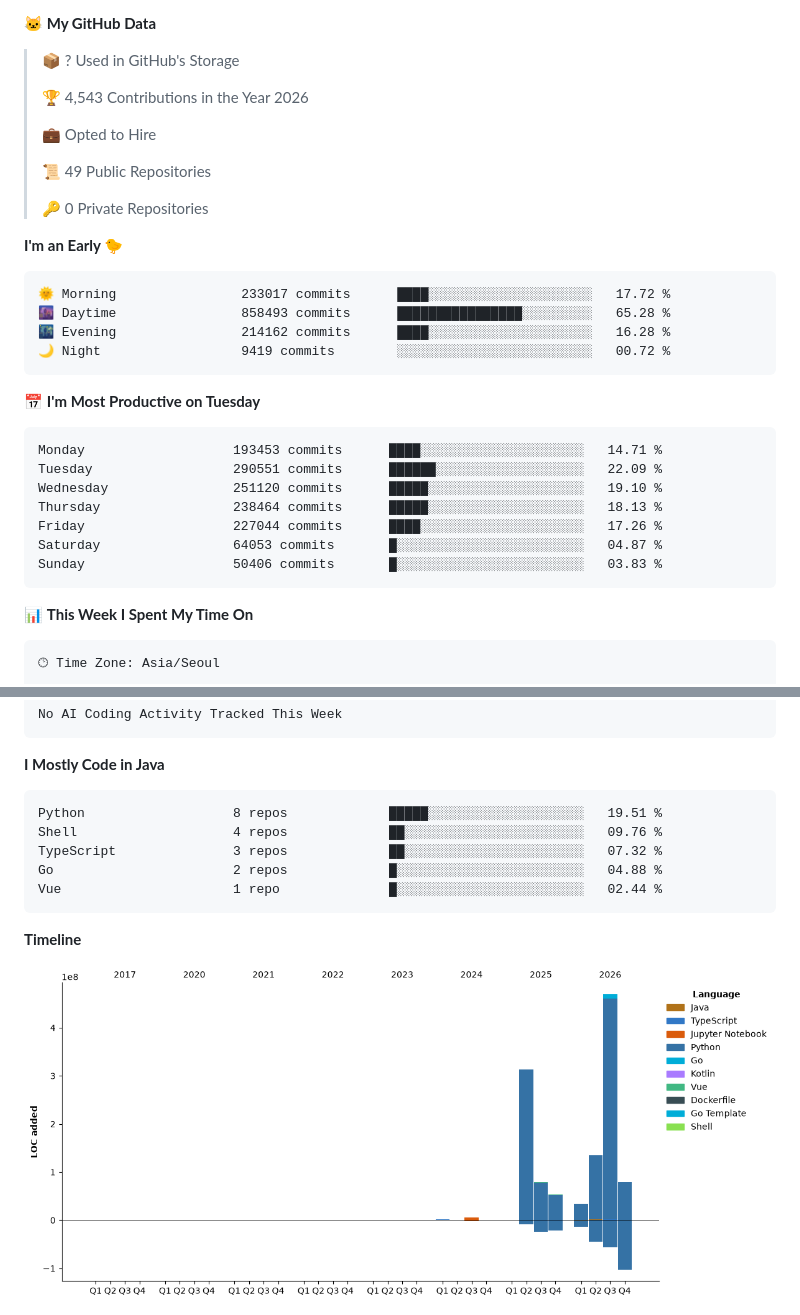
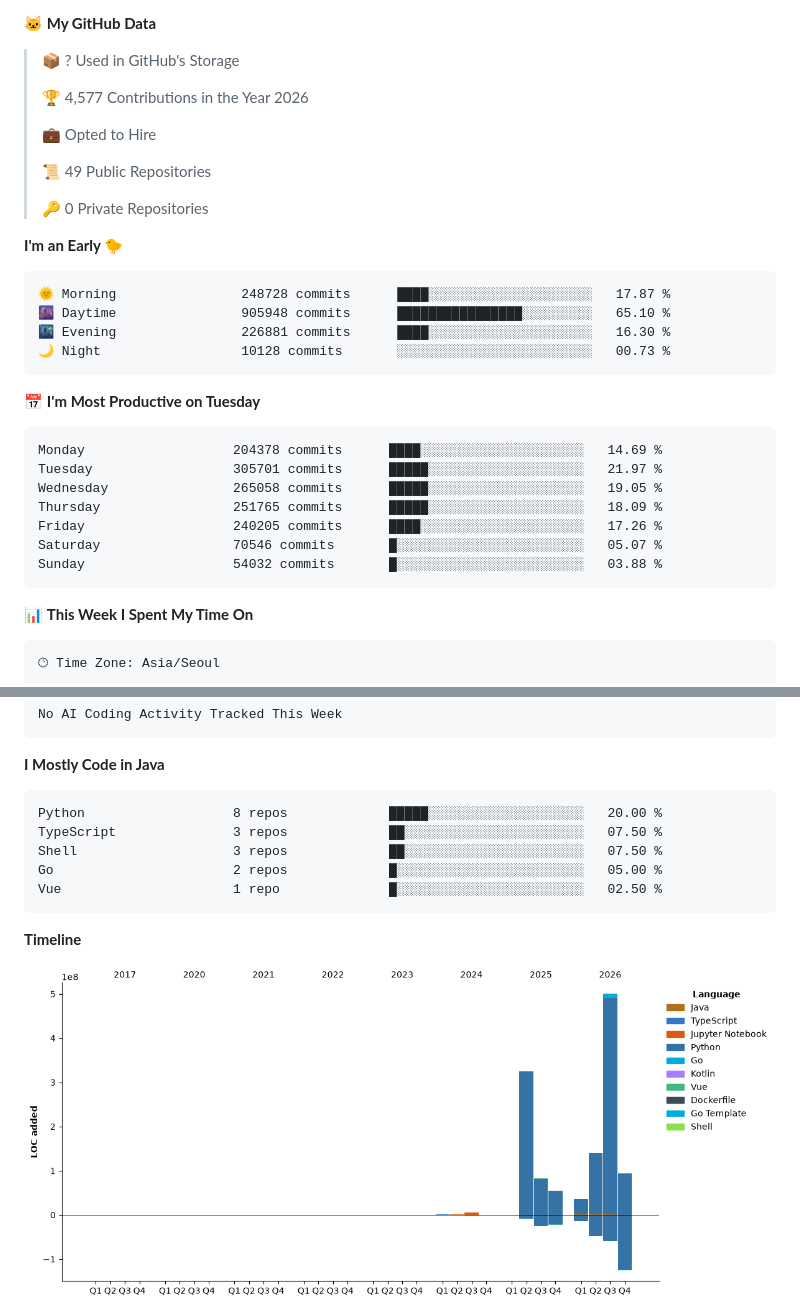
Before and after one commit to hajubal/hajubal, a Markdown page: README.md, 2 parts joined by grey strips. Rendered like a GitHub page; pictures changed too: assets/bar_graph.png.

Commit message:
Updated with Dev Metrics

````diff
--- a/README.md
+++ b/README.md
@@ -11,7 +11,7 @@
 
 > 📦 ? Used in GitHub's Storage
  >
-> 🏆 4,543 Contributions in the Year 2026
+> 🏆 4,577 Contributions in the Year 2026
  >
 > 💼 Opted to Hire
  >
@@ -22,21 +22,21 @@
 **I'm an Early 🐤**
 
 ```text
-🌞 Morning                233017 commits      ████░░░░░░░░░░░░░░░░░░░░░   17.72 %
-🌆 Daytime                858493 commits      ████████████████░░░░░░░░░   65.28 %
-🌃 Evening                214162 commits      ████░░░░░░░░░░░░░░░░░░░░░   16.28 %
-🌙 Night                  9419 commits        ░░░░░░░░░░░░░░░░░░░░░░░░░   00.72 %
+🌞 Morning                248728 commits      ████░░░░░░░░░░░░░░░░░░░░░   17.87 %
+🌆 Daytime                905948 commits      ████████████████░░░░░░░░░   65.10 %
+🌃 Evening                226881 commits      ████░░░░░░░░░░░░░░░░░░░░░   16.30 %
+🌙 Night                  10128 commits       ░░░░░░░░░░░░░░░░░░░░░░░░░   00.73 %
 ```
 📅 **I'm Most Productive on Tuesday**
 
 ```text
-Monday                   193453 commits      ████░░░░░░░░░░░░░░░░░░░░░   14.71 %
-Tuesday                  290551 commits      ██████░░░░░░░░░░░░░░░░░░░   22.09 %
-Wednesday                251120 commits      █████░░░░░░░░░░░░░░░░░░░░   19.10 %
-Thursday                 238464 commits      █████░░░░░░░░░░░░░░░░░░░░   18.13 %
-Friday                   227044 commits      ████░░░░░░░░░░░░░░░░░░░░░   17.26 %
-Saturday                 64053 commits       █░░░░░░░░░░░░░░░░░░░░░░░░   04.87 %
-Sunday                   50406 commits       █░░░░░░░░░░░░░░░░░░░░░░░░   03.83 %
+Monday                   204378 commits      ████░░░░░░░░░░░░░░░░░░░░░   14.69 %
+Tuesday                  305701 commits      █████░░░░░░░░░░░░░░░░░░░░   21.97 %
+Wednesday                265058 commits      █████░░░░░░░░░░░░░░░░░░░░   19.05 %
+Thursday                 251765 commits      █████░░░░░░░░░░░░░░░░░░░░   18.09 %
+Friday                   240205 commits      ████░░░░░░░░░░░░░░░░░░░░░   17.26 %
+Saturday                 70546 commits       █░░░░░░░░░░░░░░░░░░░░░░░░   05.07 %
+Sunday                   54032 commits       █░░░░░░░░░░░░░░░░░░░░░░░░   03.88 %
 ```
 
 
@@ -67,11 +67,11 @@ No AI Coding Activity Tracked This Week
 **I Mostly Code in Java**
 
 ```text
-Python                   8 repos             █████░░░░░░░░░░░░░░░░░░░░   19.51 %
-Shell                    4 repos             ██░░░░░░░░░░░░░░░░░░░░░░░   09.76 %
-TypeScript               3 repos             ██░░░░░░░░░░░░░░░░░░░░░░░   07.32 %
-Go                       2 repos             █░░░░░░░░░░░░░░░░░░░░░░░░   04.88 %
-Vue                      1 repo              █░░░░░░░░░░░░░░░░░░░░░░░░   02.44 %
+Python                   8 repos             █████░░░░░░░░░░░░░░░░░░░░   20.00 %
+TypeScript               3 repos             ██░░░░░░░░░░░░░░░░░░░░░░░   07.50 %
+Shell                    3 repos             ██░░░░░░░░░░░░░░░░░░░░░░░   07.50 %
+Go                       2 repos             █░░░░░░░░░░░░░░░░░░░░░░░░   05.00 %
+Vue                      1 repo              █░░░░░░░░░░░░░░░░░░░░░░░░   02.50 %
 ```
 
 
````
Also changed, not shown: other parts of README.md (+1 -1 lines).
